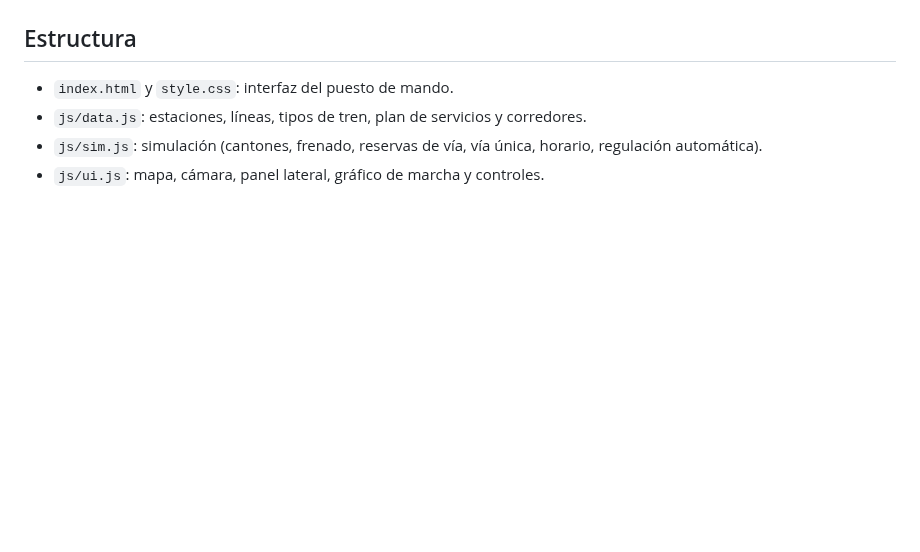
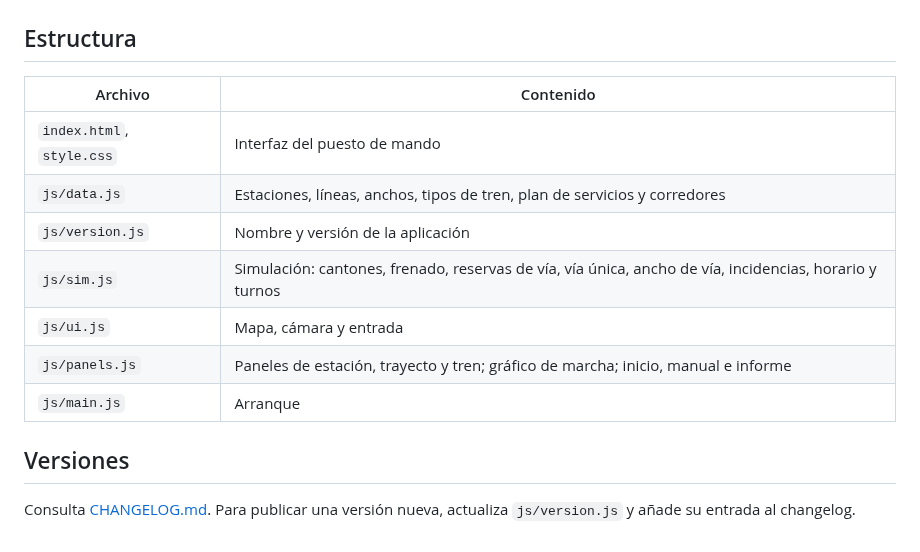
Before and after one commit to TheMaxymuzZ/train-operator-simulator, a Markdown page: README.md, the part around one of its changes. Drawn GitHub-style; blank space fills up the shorter version.

```diff
--- a/README.md
+++ b/README.md
@@ -44,7 +48,16 @@ En el repositorio, ve a **Settings → Pages**, elige **Deploy from a branch**,
 
 ## Estructura
 
-- `index.html` y `style.css`: interfaz del puesto de mando.
-- `js/data.js`: estaciones, líneas, tipos de tren, plan de servicios y corredores.
-- `js/sim.js`: simulación (cantones, frenado, reservas de vía, vía única, horario, regulación automática).
-- `js/ui.js`: mapa, cámara, panel lateral, gráfico de marcha y controles.
+| Archivo | Contenido |
+| --- | --- |
+| `index.html`, `style.css` | Interfaz del puesto de mando |
+| `js/data.js` | Estaciones, líneas, anchos, tipos de tren, plan de servicios y corredores |
+| `js/version.js` | Nombre y versión de la aplicación |
+| `js/sim.js` | Simulación: cantones, frenado, reservas de vía, vía única, ancho de vía, incidencias, horario y turnos |
+| `js/ui.js` | Mapa, cámara y entrada |
+| `js/panels.js` | Paneles de estación, trayecto y tren; gráfico de marcha; inicio, manual e informe |
+| `js/main.js` | Arranque |
+
+## Versiones
+
+Consulta [CHANGELOG.md](CHANGELOG.md). Para publicar una versión nueva, actualiza `js/version.js` y añade su entrada al changelog.
```
Also changed, not shown: other parts of README.md (+32 -28 lines), CHANGELOG.md (added, +38 -0 lines), docs/screenshot.png (added), 8 other files.
